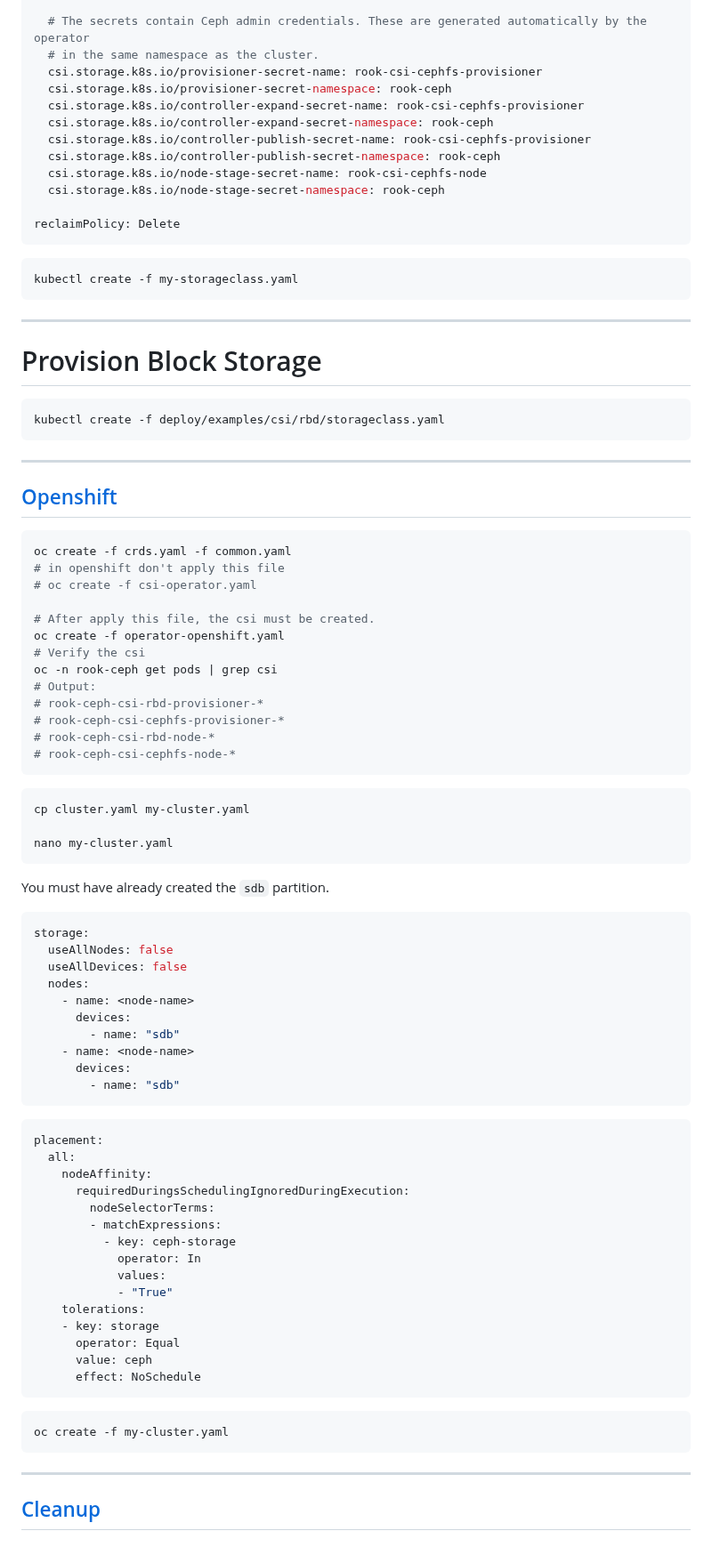
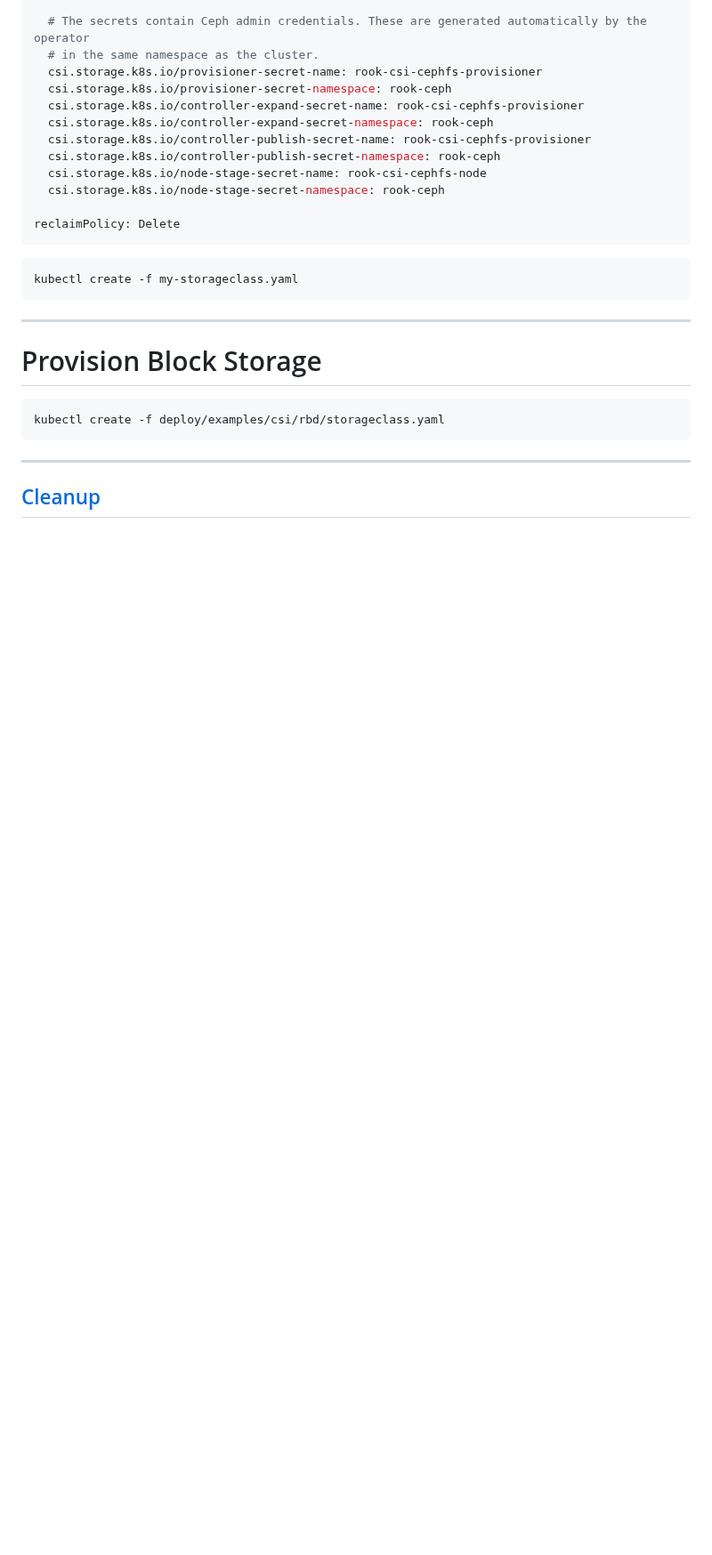
Before and after one commit to Saeed7596/DevOps, a Markdown page: Storage/Rook Ceph.md, the part around the change. Shown at 89% size. Rendered like a GitHub page; blank space fills up the shorter version.

````diff
--- a/Storage/Rook Ceph.md
+++ b/Storage/Rook Ceph.md
@@ -213,61 +213,4 @@ kubectl create -f deploy/examples/csi/rbd/storageclass.yaml
 
 ---
 
-## [Openshift](https://rook.io/docs/rook/latest-release/Getting-Started/ceph-openshift/)
-```bash
-oc create -f crds.yaml -f common.yaml
-# in openshift don't apply this file
-# oc create -f csi-operator.yaml
-
-# After apply this file, the csi must be created.
-oc create -f operator-openshift.yaml
-# Verify the csi
-oc -n rook-ceph get pods | grep csi
-# Output:
-# rook-ceph-csi-rbd-provisioner-*
-# rook-ceph-csi-cephfs-provisioner-*
-# rook-ceph-csi-rbd-node-*
-# rook-ceph-csi-cephfs-node-*
-```
-```bash
-cp cluster.yaml my-cluster.yaml
-
-nano my-cluster.yaml
-```
-You must have already created the `sdb` partition.
-```yaml
-storage:
-  useAllNodes: false
-  useAllDevices: false
-  nodes:
-    - name: <node-name>
-      devices:
-        - name: "sdb"
-    - name: <node-name>
-      devices:
-        - name: "sdb"
-```
-```yaml
-placement:
-  all:
-    nodeAffinity:
-      requiredDuringsSchedulingIgnoredDuringExecution:
-        nodeSelectorTerms:
-        - matchExpressions:
-          - key: ceph-storage
-            operator: In
-            values:
-            - "True"
-    tolerations:
-    - key: storage
-      operator: Equal
-      value: ceph
-      effect: NoSchedule
-```
-```bash
-oc create -f my-cluster.yaml
-```
-
----
-
 ## [Cleanup](https://rook.io/docs/rook/latest-release/Getting-Started/ceph-teardown/)
````
